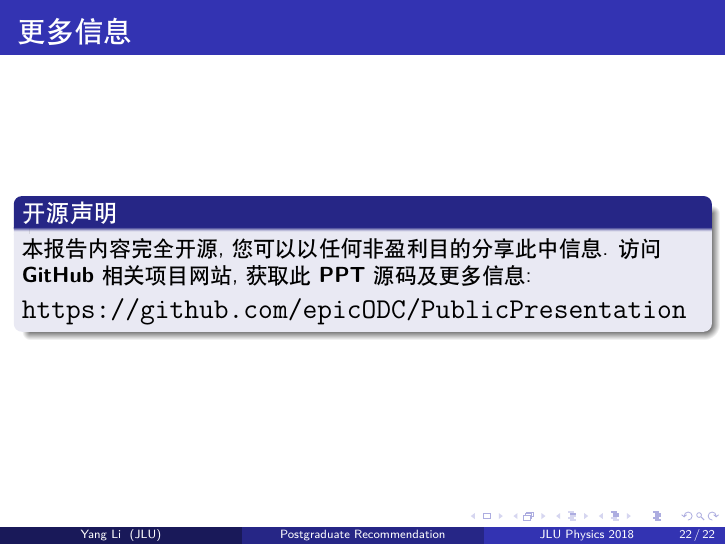
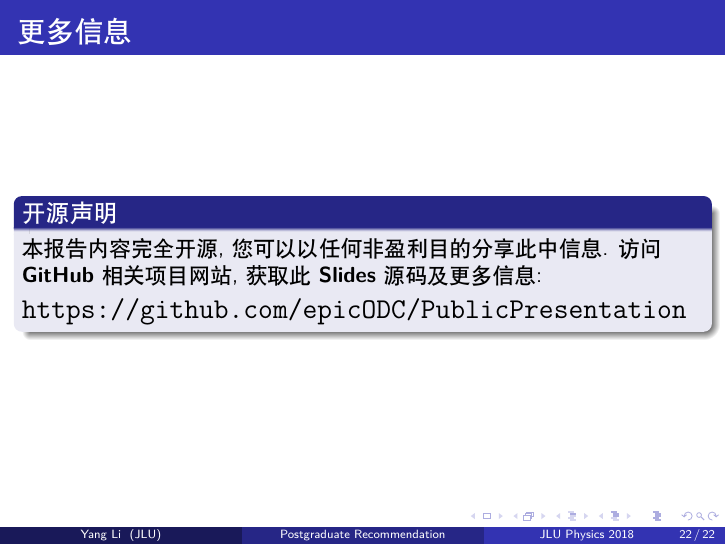
Before and after one commit to kYangLi/PublicPresentation, LaTeX slides (PostgraduateRecom/liyang-PGR.tex): page 22 of 22. Compiled offline with XeLaTeX.

Commit message:
slides update

```diff
--- a/PostgraduateRecom/liyang-PGR.tex
+++ b/PostgraduateRecom/liyang-PGR.tex
@@ -86,7 +86,7 @@
         \item[不可重复] 由于不同人情况不同, 本报告内容可能并不具备可重复性, 实际操作时请勿完全以此为准.
         \item[缺乏细节] 由于年代久远, 对一部分细节操作的记忆已相对模糊, 因此目前很难事无巨细地阐明这一过程.
         \item[存在引用] 本报告中的部分内容引用自13级学长, 遇此情况会特别说明.
-        \item[内容开源] 本报告内容完全开源, 您可以以任何非盈利目的分享此中信息. 通过访问作者\textbf{GitHub}相关项目网站, 获取此\textbf{PPT}源码:
+        \item[内容开源] 本报告内容完全开源, 您可以以任何非盈利目的分享此中信息. 通过访问作者\textbf{GitHub}相关项目网站, 获取此\textbf{Slides}源码:
 
         \url{https://github.com/epicODC/PublicPresentation}
 
@@ -331,7 +331,7 @@
     \begin{frame}
       \frametitle{更多信息}
       \begin{block}{开源声明}
-        本报告内容完全开源, 您可以以任何非盈利目的分享此中信息. 访问\textbf{GitHub}相关项目网站, 获取此\textbf{PPT}源码及更多信息:
+        本报告内容完全开源, 您可以以任何非盈利目的分享此中信息. 访问\textbf{GitHub}相关项目网站, 获取此\textbf{Slides}源码及更多信息:
 
         \Large\url{https://github.com/epicODC/PublicPresentation}
       \end{block}
```
Also changed, not shown: PostgraduateRecom/liyang-PGR.pdf.
